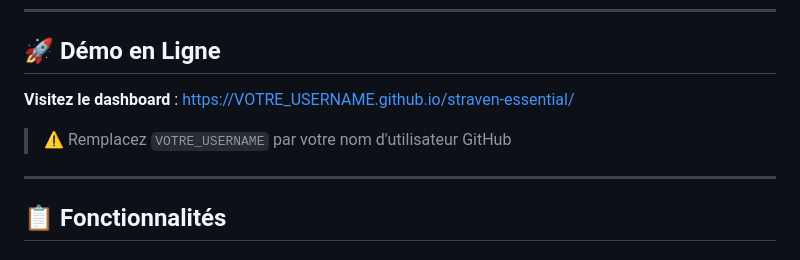
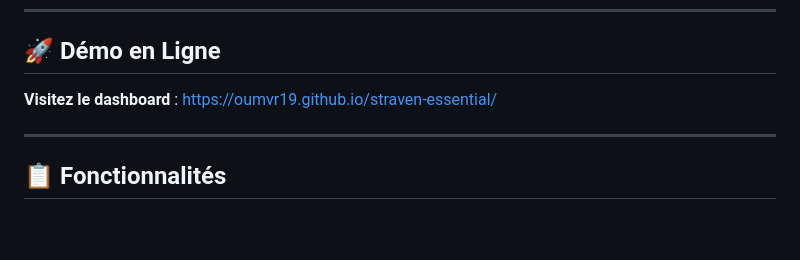
Before and after one commit to Oumvr19/straven-essential, a Markdown page: README.md, the part around the change. Drawn GitHub-style; blank space fills up the shorter version.

Commit message:
Fix demo link in README
Updated the demo link in the README to reflect the correct GitHub username.

```diff
--- a/README.md
+++ b/README.md
@@ -10,9 +10,9 @@
 
 ## 🚀 Démo en Ligne
 
-**Visitez le dashboard** : [https://VOTRE_USERNAME.github.io/straven-essential/](https://VOTRE_USERNAME.github.io/straven-essential/)
+**Visitez le dashboard** : [https://oumvr19.github.io/straven-essential/](https://Oumvr19.github.io/straven-essential/)
 
-> ⚠️ Remplacez `VOTRE_USERNAME` par votre nom d'utilisateur GitHub
+
 
 ---
 
```
